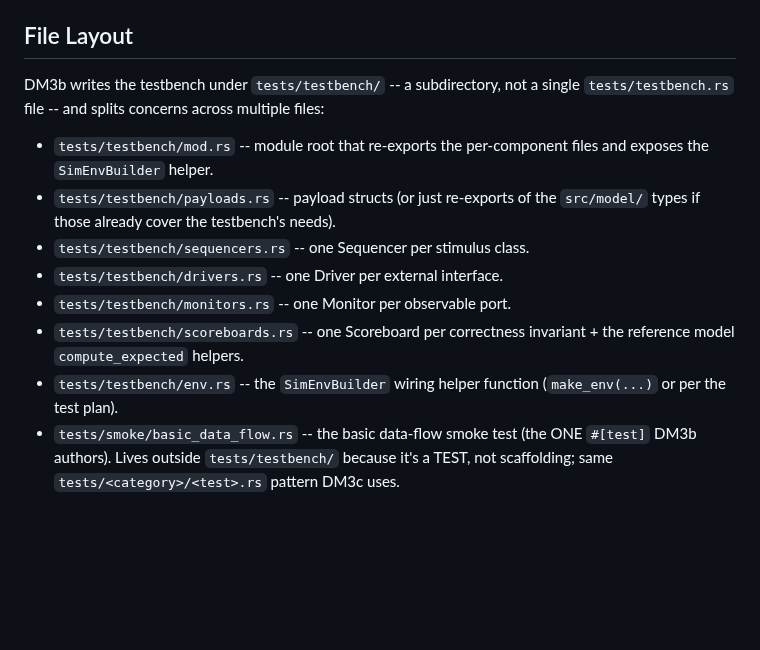
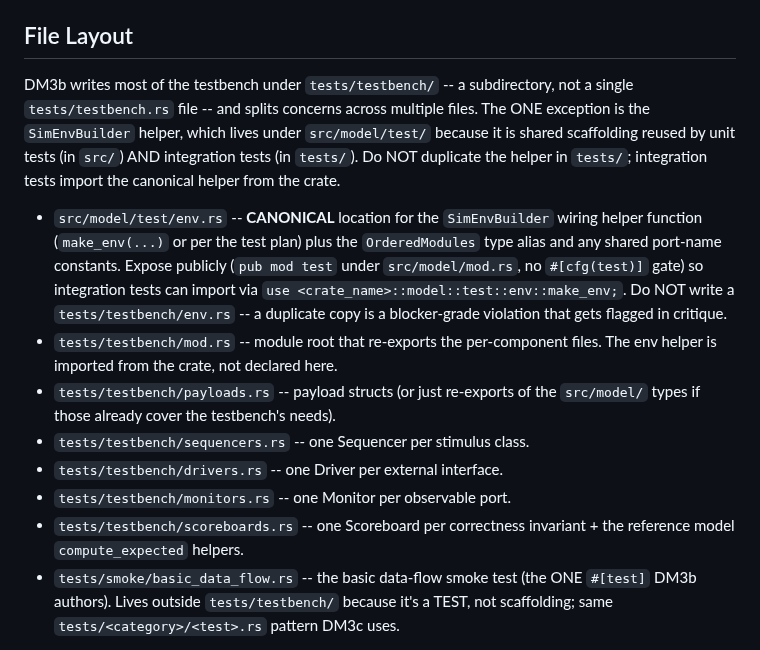
Before and after one commit to mrn-numenta/sim-flow, a Markdown page: prompts/dm3b-testbench-impl.md, the part around the change. Rendered like a GitHub page; blank space fills up the shorter version.

```diff
--- a/prompts/dm3b-testbench-impl.md
+++ b/prompts/dm3b-testbench-impl.md
@@ -170,12 +170,27 @@ modification-friendly across iterations.
 
 ## File Layout
 
-DM3b writes the testbench under `tests/testbench/` -- a
+DM3b writes most of the testbench under `tests/testbench/` -- a
 subdirectory, not a single `tests/testbench.rs` file -- and splits
-concerns across multiple files:
+concerns across multiple files. The ONE exception is the
+`SimEnvBuilder` helper, which lives under `src/model/test/`
+because it is shared scaffolding reused by unit tests (in `src/`)
+AND integration tests (in `tests/`). Do NOT duplicate the helper
+in `tests/`; integration tests import the canonical helper from
+the crate.
 
+- `src/model/test/env.rs` -- **CANONICAL** location for the
+  `SimEnvBuilder` wiring helper function
+  (`make_env(...)` or per the test plan) plus the `OrderedModules`
+  type alias and any shared port-name constants. Expose
+  publicly (`pub mod test` under `src/model/mod.rs`, no
+  `#[cfg(test)]` gate) so integration tests can import via
+  `use <crate_name>::model::test::env::make_env;`. Do NOT write
+  a `tests/testbench/env.rs` -- a duplicate copy is a
+  blocker-grade violation that gets flagged in critique.
 - `tests/testbench/mod.rs` -- module root that re-exports the
-  per-component files and exposes the `SimEnvBuilder` helper.
+  per-component files. The env helper is imported from the
+  crate, not declared here.
 - `tests/testbench/payloads.rs` -- payload structs (or just
   re-exports of the `src/model/` types if those already cover
   the testbench's needs).
@@ -188,8 +203,6 @@ concerns across multiple files:
 - `tests/testbench/scoreboards.rs` -- one Scoreboard per
   correctness invariant + the reference model `compute_expected`
   helpers.
-- `tests/testbench/env.rs` -- the `SimEnvBuilder` wiring helper
-  function (`make_env(...)` or per the test plan).
 - `tests/smoke/basic_data_flow.rs` -- the basic data-flow smoke
   test (the ONE `#[test]` DM3b authors). Lives outside
   `tests/testbench/` because it's a TEST, not scaffolding;
```
Also changed, not shown: prompts/dm3a-test-plan.md (+4 -1 lines), prompts/dm3b-testbench-impl-critique.md (+13 -6 lines).
